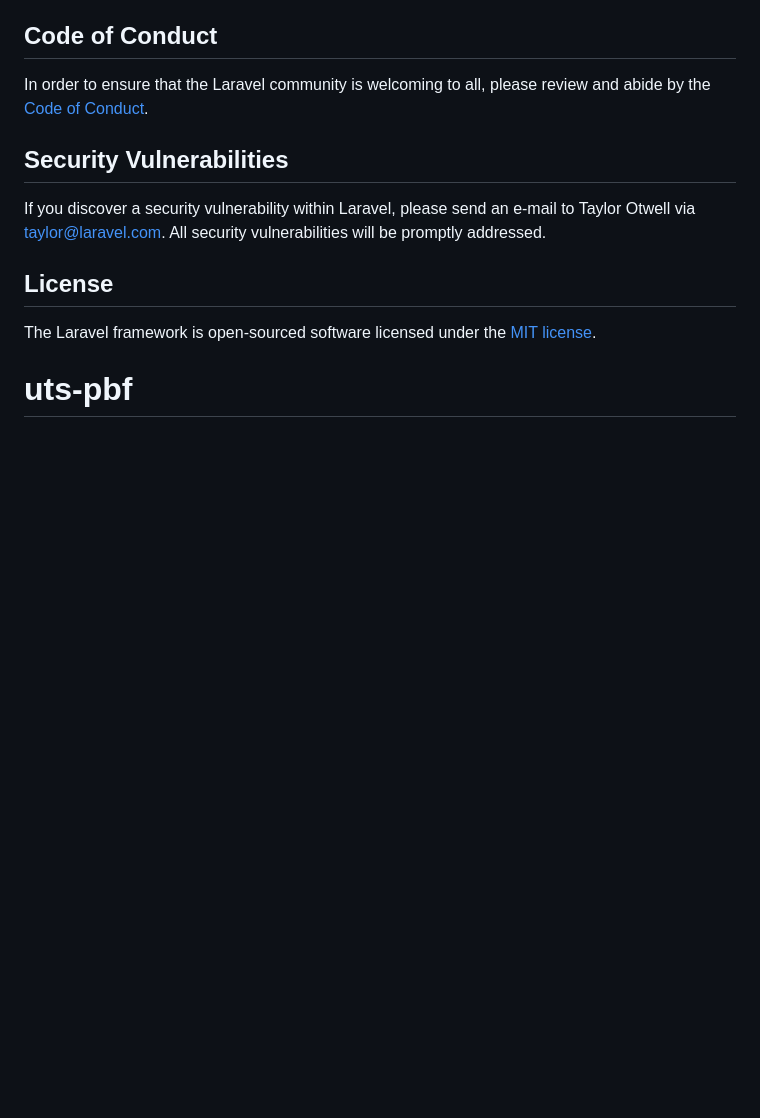
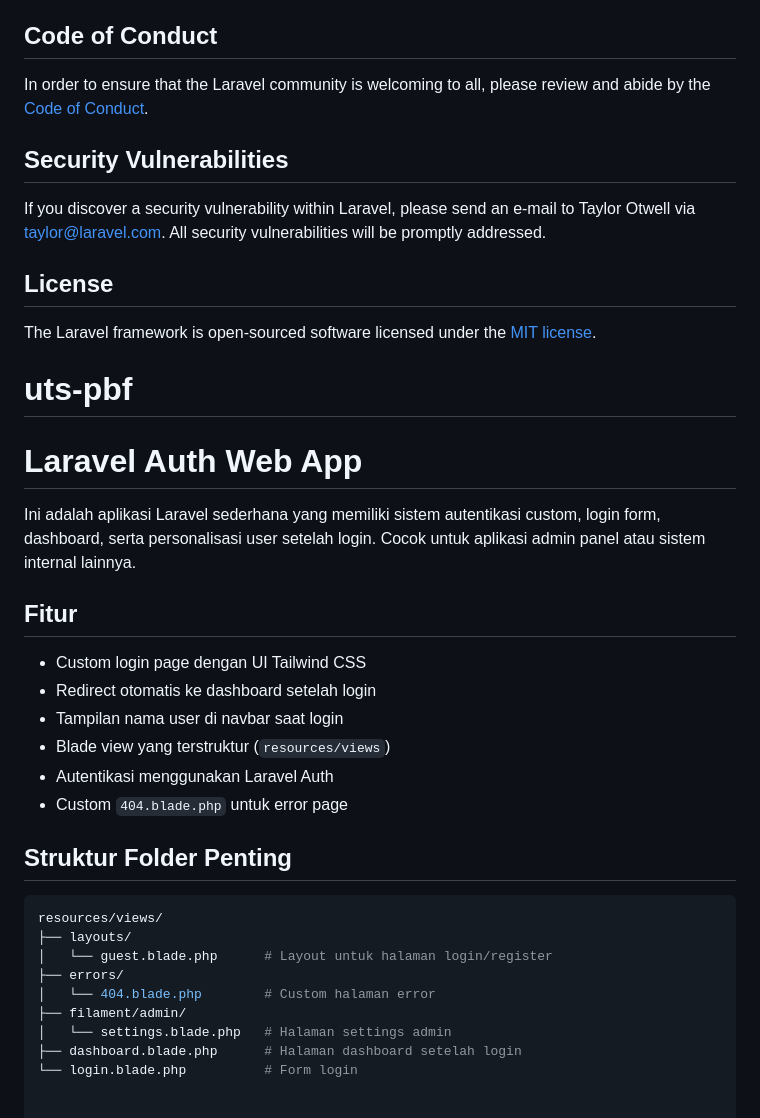
Before and after one commit to Ibnurafiqka/uts-pbf, a Markdown page: README.md, the part around the change. Rendered like a GitHub page; blank space fills up the shorter version.

````diff
--- a/README.md
+++ b/README.md
@@ -65,3 +65,29 @@ If you discover a security vulnerability within Laravel, please send an e-mail t
 
 The Laravel framework is open-sourced software licensed under the [MIT license](https://opensource.org/licenses/MIT).
 # uts-pbf
+
+# Laravel Auth Web App
+
+Ini adalah aplikasi Laravel sederhana yang memiliki sistem autentikasi custom, login form, dashboard, serta personalisasi user setelah login. Cocok untuk aplikasi admin panel atau sistem internal lainnya.
+
+## Fitur
+
+- Custom login page dengan UI Tailwind CSS
+- Redirect otomatis ke dashboard setelah login
+- Tampilan nama user di navbar saat login
+- Blade view yang terstruktur (`resources/views`)
+- Autentikasi menggunakan Laravel Auth
+- Custom `404.blade.php` untuk error page
+
+## Struktur Folder Penting
+
+```bash
+resources/views/
+├── layouts/
+│   └── guest.blade.php      # Layout untuk halaman login/register
+├── errors/
+│   └── 404.blade.php        # Custom halaman error
+├── filament/admin/
+│   └── settings.blade.php   # Halaman settings admin
+├── dashboard.blade.php      # Halaman dashboard setelah login
+└── login.blade.php          # Form login
````
